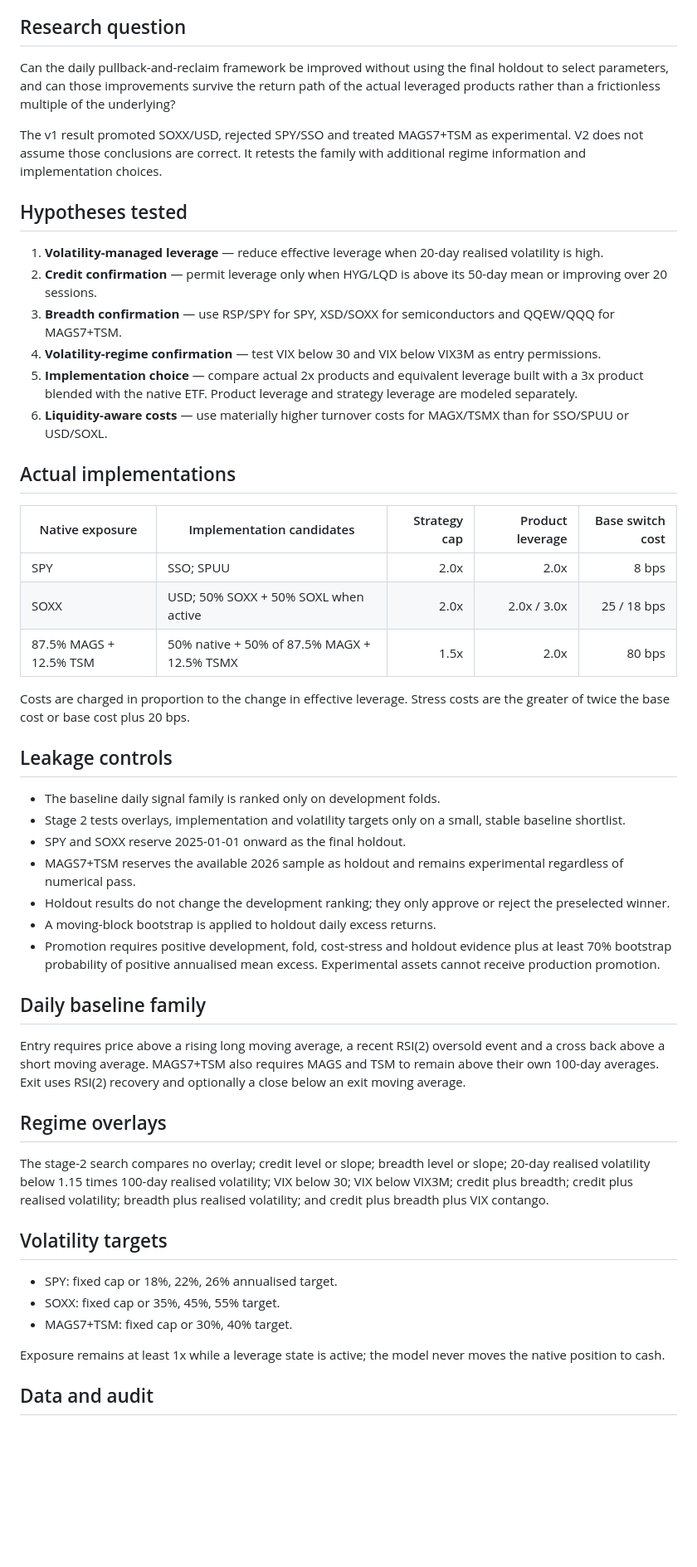
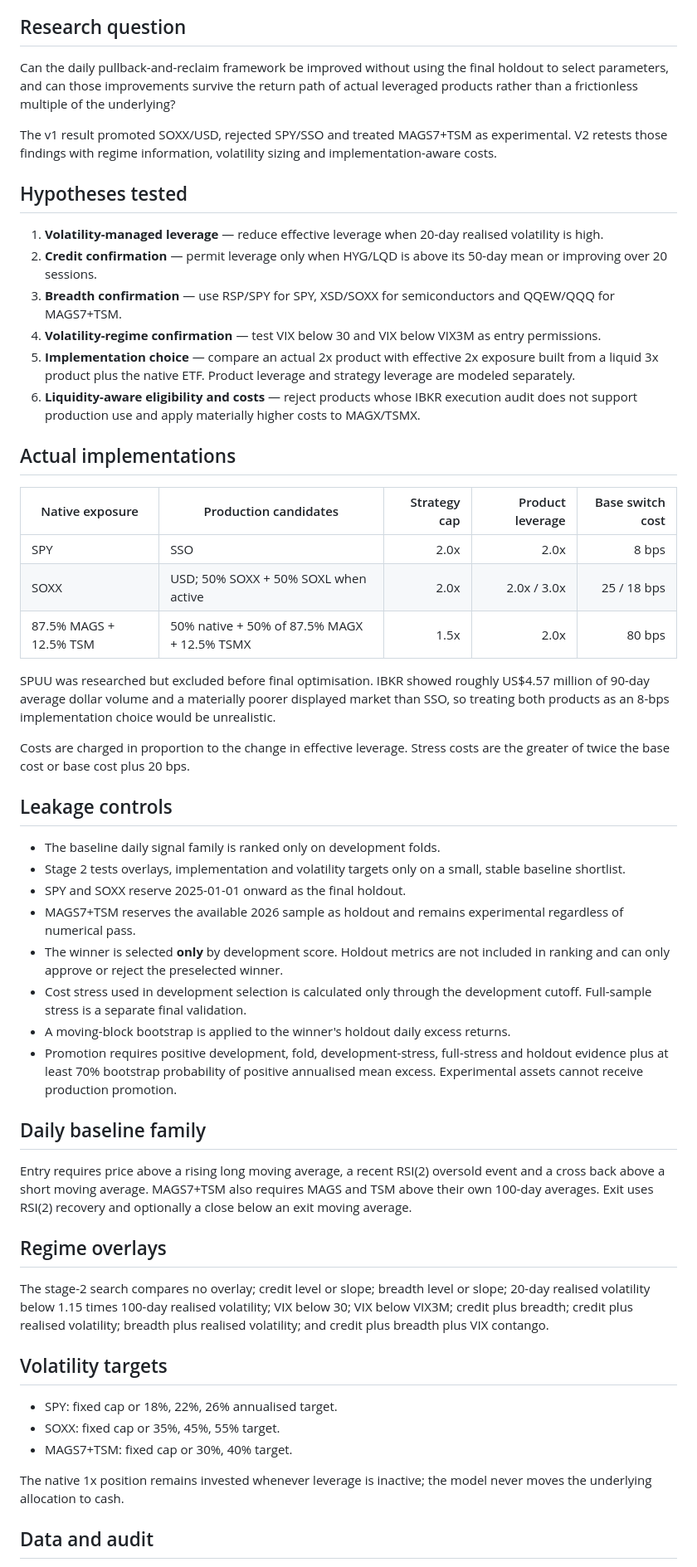
Before and after one commit to loktoto/busan-trip, a Markdown page: research/daily_leverage_20260721/research_v2.md, the part around one of its changes. Shown at 83% size. Rendered like a GitHub page; blank space fills up the shorter version.

Commit message:
align research design with liquidity audit

```diff
--- a/research/daily_leverage_20260721/research_v2.md
+++ b/research/daily_leverage_20260721/research_v2.md
@@ -6,9 +6,9 @@ Execution convention: signal on a completed regular-session daily close; change
 
 ## Research question
 
-Can the daily pullback-and-reclaim framework be improved without using the final holdout to select parameters, and can those improvements survive the return path of the actual leveraged products rather than a frictionless multiple of the underlying?
+Can the daily pullback-and-reclaim framework be improved without using the final holdout to select parameters, and can those improvements survive the return path of actual leveraged products rather than a frictionless multiple of the underlying?
 
-The v1 result promoted SOXX/USD, rejected SPY/SSO and treated MAGS7+TSM as experimental. V2 does not assume those conclusions are correct. It retests the family with additional regime information and implementation choices.
+The v1 result promoted SOXX/USD, rejected SPY/SSO and treated MAGS7+TSM as experimental. V2 retests those findings with regime information, volatility sizing and implementation-aware costs.
 
 ## Hypotheses tested
 
@@ -16,16 +16,18 @@ The v1 result promoted SOXX/USD, rejected SPY/SSO and treated MAGS7+TSM as exper
 2. **Credit confirmation** — permit leverage only when HYG/LQD is above its 50-day mean or improving over 20 sessions.
 3. **Breadth confirmation** — use RSP/SPY for SPY, XSD/SOXX for semiconductors and QQEW/QQQ for MAGS7+TSM.
 4. **Volatility-regime confirmation** — test VIX below 30 and VIX below VIX3M as entry permissions.
-5. **Implementation choice** — compare actual 2x products and equivalent leverage built with a 3x product blended with the native ETF. Product leverage and strategy leverage are modeled separately.
-6. **Liquidity-aware costs** — use materially higher turnover costs for MAGX/TSMX than for SSO/SPUU or USD/SOXL.
+5. **Implementation choice** — compare an actual 2x product with effective 2x exposure built from a liquid 3x product plus the native ETF. Product leverage and strategy leverage are modeled separately.
+6. **Liquidity-aware eligibility and costs** — reject products whose IBKR execution audit does not support production use and apply materially higher costs to MAGX/TSMX.
 
 ## Actual implementations
 
-| Native exposure | Implementation candidates | Strategy cap | Product leverage | Base switch cost |
+| Native exposure | Production candidates | Strategy cap | Product leverage | Base switch cost |
 |---|---|---:|---:|---:|
-| SPY | SSO; SPUU | 2.0x | 2.0x | 8 bps |
+| SPY | SSO | 2.0x | 2.0x | 8 bps |
 | SOXX | USD; 50% SOXX + 50% SOXL when active | 2.0x | 2.0x / 3.0x | 25 / 18 bps |
 | 87.5% MAGS + 12.5% TSM | 50% native + 50% of 87.5% MAGX + 12.5% TSMX | 1.5x | 2.0x | 80 bps |
+
+SPUU was researched but excluded before final optimisation. IBKR showed roughly US$4.57 million of 90-day average dollar volume and a materially poorer displayed market than SSO, so treating both products as an 8-bps implementation choice would be unrealistic.
 
 Costs are charged in proportion to the change in effective leverage. Stress costs are the greater of twice the base cost or base cost plus 20 bps.
 
@@ -35,13 +37,14 @@ Costs are charged in proportion to the change in effective leverage. Stress cost
 - Stage 2 tests overlays, implementation and volatility targets only on a small, stable baseline shortlist.
 - SPY and SOXX reserve 2025-01-01 onward as the final holdout.
 - MAGS7+TSM reserves the available 2026 sample as holdout and remains experimental regardless of numerical pass.
-- Holdout results do not change the development ranking; they only approve or reject the preselected winner.
-- A moving-block bootstrap is applied to holdout daily excess returns.
-- Promotion requires positive development, fold, cost-stress and holdout evidence plus at least 70% bootstrap probability of positive annualised mean excess. Experimental assets cannot receive production promotion.
+- The winner is selected **only** by development score. Holdout metrics are not included in ranking and can only approve or reject the preselected winner.
+- Cost stress used in development selection is calculated only through the development cutoff. Full-sample stress is a separate final validation.
+- A moving-block bootstrap is applied to the winner's holdout daily excess returns.
+- Promotion requires positive development, fold, development-stress, full-stress and holdout evidence plus at least 70% bootstrap probability of positive annualised mean excess. Experimental assets cannot receive production promotion.
 
 ## Daily baseline family
 
-Entry requires price above a rising long moving average, a recent RSI(2) oversold event and a cross back above a short moving average. MAGS7+TSM also requires MAGS and TSM to remain above their own 100-day averages. Exit uses RSI(2) recovery and optionally a close below an exit moving average.
+Entry requires price above a rising long moving average, a recent RSI(2) oversold event and a cross back above a short moving average. MAGS7+TSM also requires MAGS and TSM above their own 100-day averages. Exit uses RSI(2) recovery and optionally a close below an exit moving average.
 
 ## Regime overlays
 
@@ -53,7 +56,7 @@ The stage-2 search compares no overlay; credit level or slope; breadth level or
 - SOXX: fixed cap or 35%, 45%, 55% target.
 - MAGS7+TSM: fixed cap or 30%, 40% target.
 
-Exposure remains at least 1x while a leverage state is active; the model never moves the native position to cash.
+The native 1x position remains invested whenever leverage is inactive; the model never moves the underlying allocation to cash.
 
 ## Data and audit
 
```
Also changed, not shown: other parts of research/daily_leverage_20260721/research_v2.md (+7 -9 lines).
